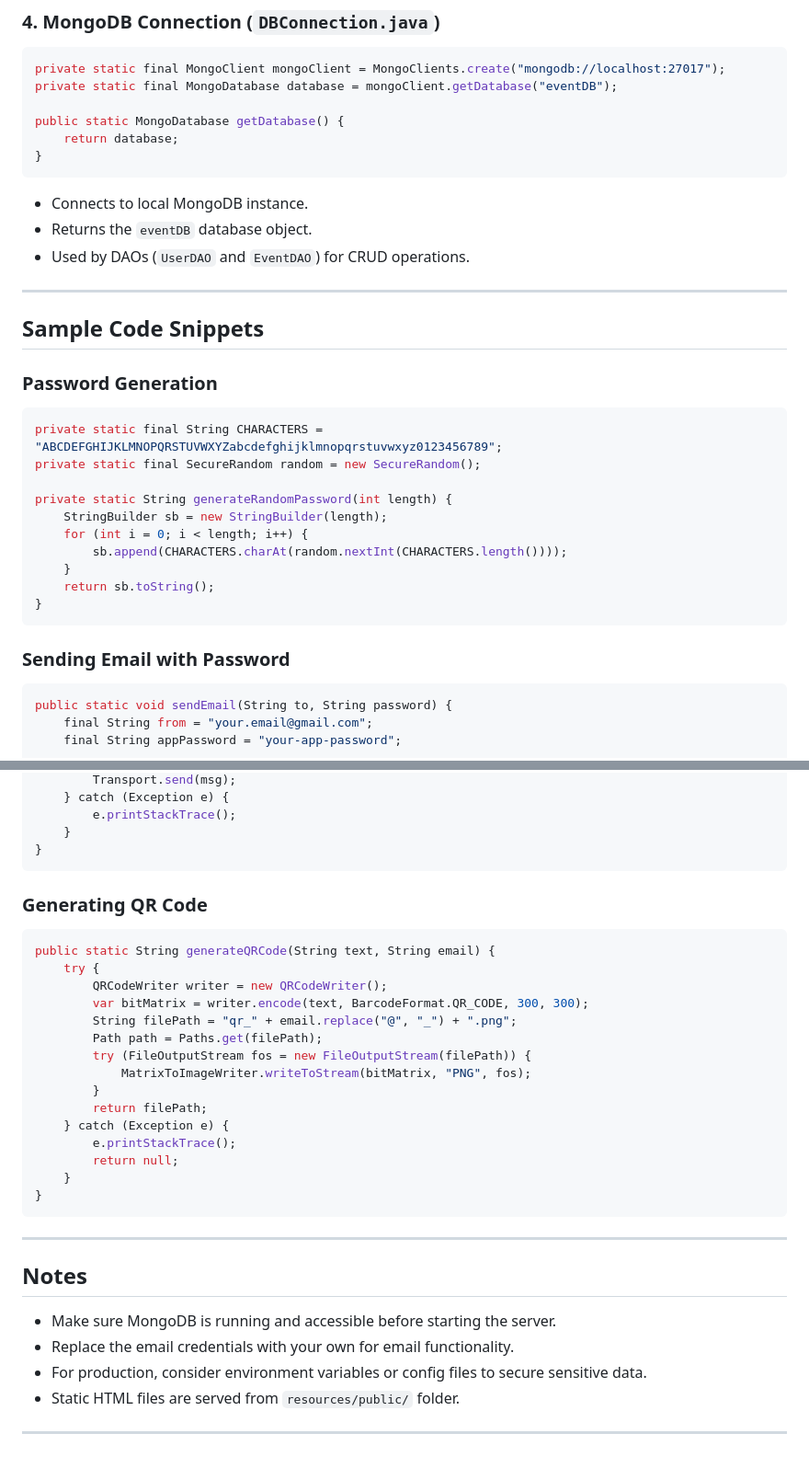
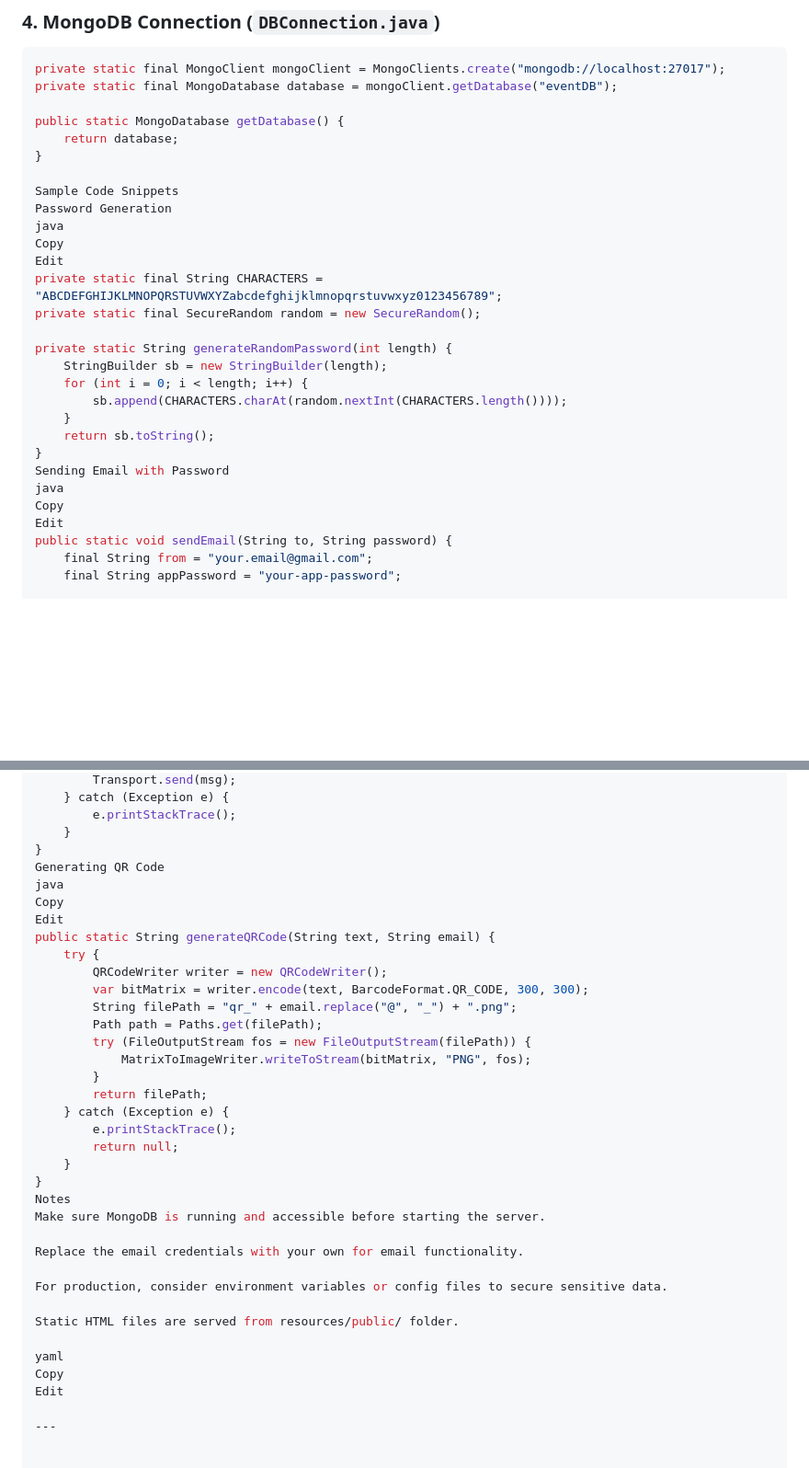
Before and after one commit to Deepali949593/Event-Ticket_token, a Markdown page: README.md, 2 parts joined by grey strips. Shown at 92% size. Rendered like a GitHub page; blank space fills up the shorter version.

`````diff
--- a/README.md
+++ b/README.md
@@ -112,19 +110,12 @@ private static final MongoDatabase database = mongoClient.getDatabase("eventDB")
 public static MongoDatabase getDatabase() {
     return database;
 }
-````
 
-* Connects to local MongoDB instance.
-* Returns the `eventDB` database object.
-* Used by DAOs (`UserDAO` and `EventDAO`) for CRUD operations.
-
----
-
-## Sample Code Snippets
-
-### Password Generation
-
-```java
+Sample Code Snippets
+Password Generation
+java
+Copy
+Edit
 private static final String CHARACTERS = "ABCDEFGHIJKLMNOPQRSTUVWXYZabcdefghijklmnopqrstuvwxyz0123456789";
 private static final SecureRandom random = new SecureRandom();
 
@@ -135,11 +126,10 @@ private static String generateRandomPassword(int length) {
     }
     return sb.toString();
 }
-```
-
-### Sending Email with Password
-
-```java
+Sending Email with Password
+java
+Copy
+Edit
 public static void sendEmail(String to, String password) {
     final String from = "your.email@gmail.com";
     final String appPassword = "your-app-password";
@@ -167,11 +157,10 @@ public static void sendEmail(String to, String password) {
         e.printStackTrace();
     }
 }
-```
-
-### Generating QR Code
-
-```java
+Generating QR Code
+java
+Copy
+Edit
 public static String generateQRCode(String text, String email) {
     try {
         QRCodeWriter writer = new QRCodeWriter();
@@ -187,15 +176,17 @@ public static String generateQRCode(String text, String email) {
         return null;
     }
 }
-```
+Notes
+Make sure MongoDB is running and accessible before starting the server.
+
+Replace the email credentials with your own for email functionality.
+
+For production, consider environment variables or config files to secure sensitive data.
+
+Static HTML files are served from resources/public/ folder.
+
+yaml
+Copy
+Edit
 
 ---
-
-## Notes
-
-* Make sure MongoDB is running and accessible before starting the server.
-* Replace the email credentials with your own for email functionality.
-* For production, consider environment variables or config files to secure sensitive data.
-* Static HTML files are served from `resources/public/` folder.
-
----
`````
Also changed, not shown: other parts of README.md (+3 -5 lines).
